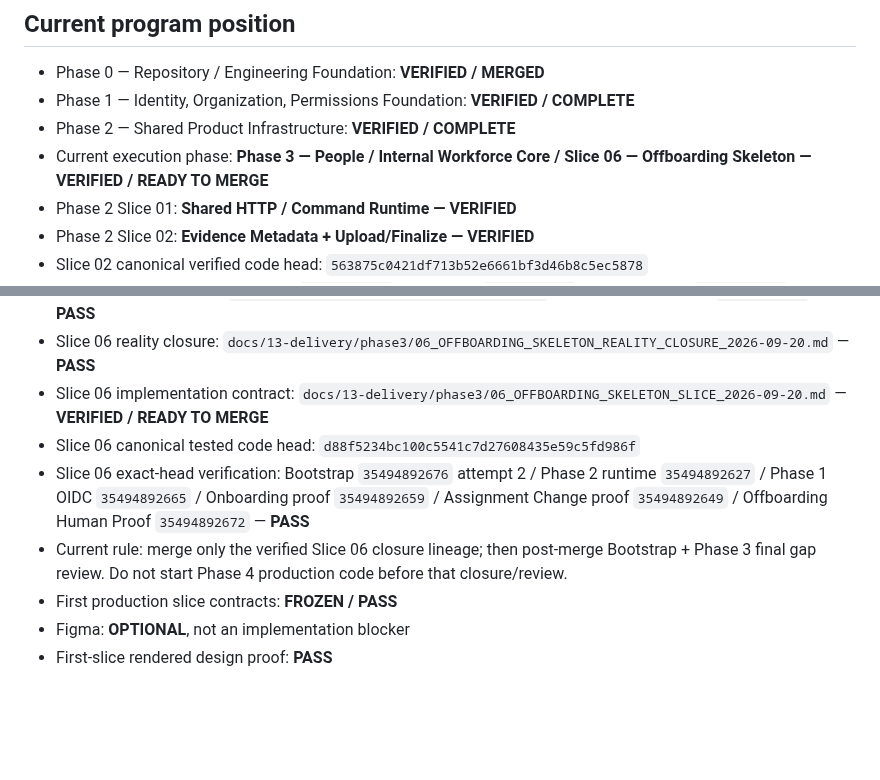
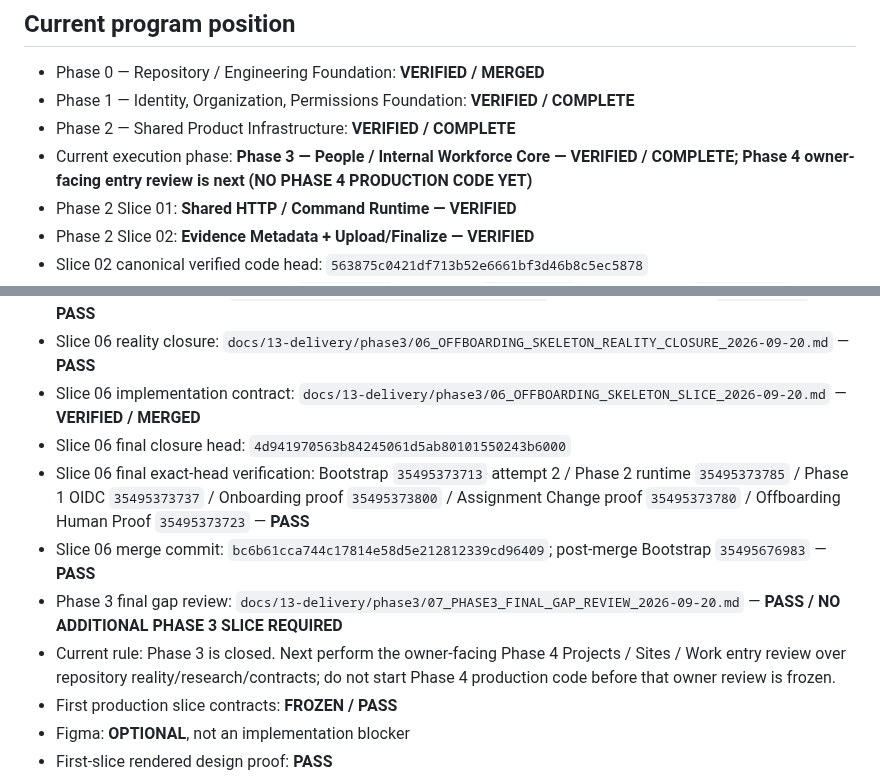
Before and after one commit to omarkhair70-droid/hiltech, a Markdown page: AGENTS.md, 2 parts joined by grey strips. Rendered like a GitHub page; blank space fills up the shorter version.

Commit message:
docs: close Phase 3 and gate Phase 4 entry review

```diff
--- a/AGENTS.md
+++ b/AGENTS.md
@@ -11,7 +11,7 @@ Any coding agent, Codex session, new chat, automation, or human contributor must
 - Phase 0 — Repository / Engineering Foundation: **VERIFIED / MERGED**
 - Phase 1 — Identity, Organization, Permissions Foundation: **VERIFIED / COMPLETE**
 - Phase 2 — Shared Product Infrastructure: **VERIFIED / COMPLETE**
-- Current execution phase: **Phase 3 — People / Internal Workforce Core / Slice 06 — Offboarding Skeleton — VERIFIED / READY TO MERGE**
+- Current execution phase: **Phase 3 — People / Internal Workforce Core — VERIFIED / COMPLETE; Phase 4 owner-facing entry review is next (NO PHASE 4 PRODUCTION CODE YET)**
 - Phase 2 Slice 01: **Shared HTTP / Command Runtime — VERIFIED**
 - Phase 2 Slice 02: **Evidence Metadata + Upload/Finalize — VERIFIED**
 - Slice 02 canonical verified code head: `563875c0421df713b52e6661bf3d46b8c5ec5878`
@@ -69,10 +69,12 @@ Any coding agent, Codex session, new chat, automation, or human contributor must
 - Slice 05 canonical tested code head: `1c9986ef369cdd40b16cea53726d19f7fb10e799`
 - Slice 05 merge commit: `51648418a69df285334f76f5b1b4cfca9ec3cc43`; post-merge Bootstrap `35492558129` — **PASS**
 - Slice 06 reality closure: `docs/13-delivery/phase3/06_OFFBOARDING_SKELETON_REALITY_CLOSURE_2026-09-20.md` — **PASS**
-- Slice 06 implementation contract: `docs/13-delivery/phase3/06_OFFBOARDING_SKELETON_SLICE_2026-09-20.md` — **VERIFIED / READY TO MERGE**
-- Slice 06 canonical tested code head: `d88f5234bc100c5541c7d27608435e59c5fd986f`
-- Slice 06 exact-head verification: Bootstrap `35494892676` attempt 2 / Phase 2 runtime `35494892627` / Phase 1 OIDC `35494892665` / Onboarding proof `35494892659` / Assignment Change proof `35494892649` / Offboarding Human Proof `35494892672` — **PASS**
-- Current rule: merge only the verified Slice 06 closure lineage; then post-merge Bootstrap + Phase 3 final gap review. Do not start Phase 4 production code before that closure/review.
+- Slice 06 implementation contract: `docs/13-delivery/phase3/06_OFFBOARDING_SKELETON_SLICE_2026-09-20.md` — **VERIFIED / MERGED**
+- Slice 06 final closure head: `4d941970563b84245061d5ab80101550243b6000`
+- Slice 06 final exact-head verification: Bootstrap `35495373713` attempt 2 / Phase 2 runtime `35495373785` / Phase 1 OIDC `35495373737` / Onboarding proof `35495373800` / Assignment Change proof `35495373780` / Offboarding Human Proof `35495373723` — **PASS**
+- Slice 06 merge commit: `bc6b61cca744c17814e58d5e212812339cd96409`; post-merge Bootstrap `35495676983` — **PASS**
+- Phase 3 final gap review: `docs/13-delivery/phase3/07_PHASE3_FINAL_GAP_REVIEW_2026-09-20.md` — **PASS / NO ADDITIONAL PHASE 3 SLICE REQUIRED**
+- Current rule: Phase 3 is closed. Next perform the owner-facing Phase 4 Projects / Sites / Work entry review over repository reality/research/contracts; do not start Phase 4 production code before that owner review is frozen.
 - First production slice contracts: **FROZEN / PASS**
 - Figma: **OPTIONAL**, not an implementation blocker
 - First-slice rendered design proof: **PASS**
```
